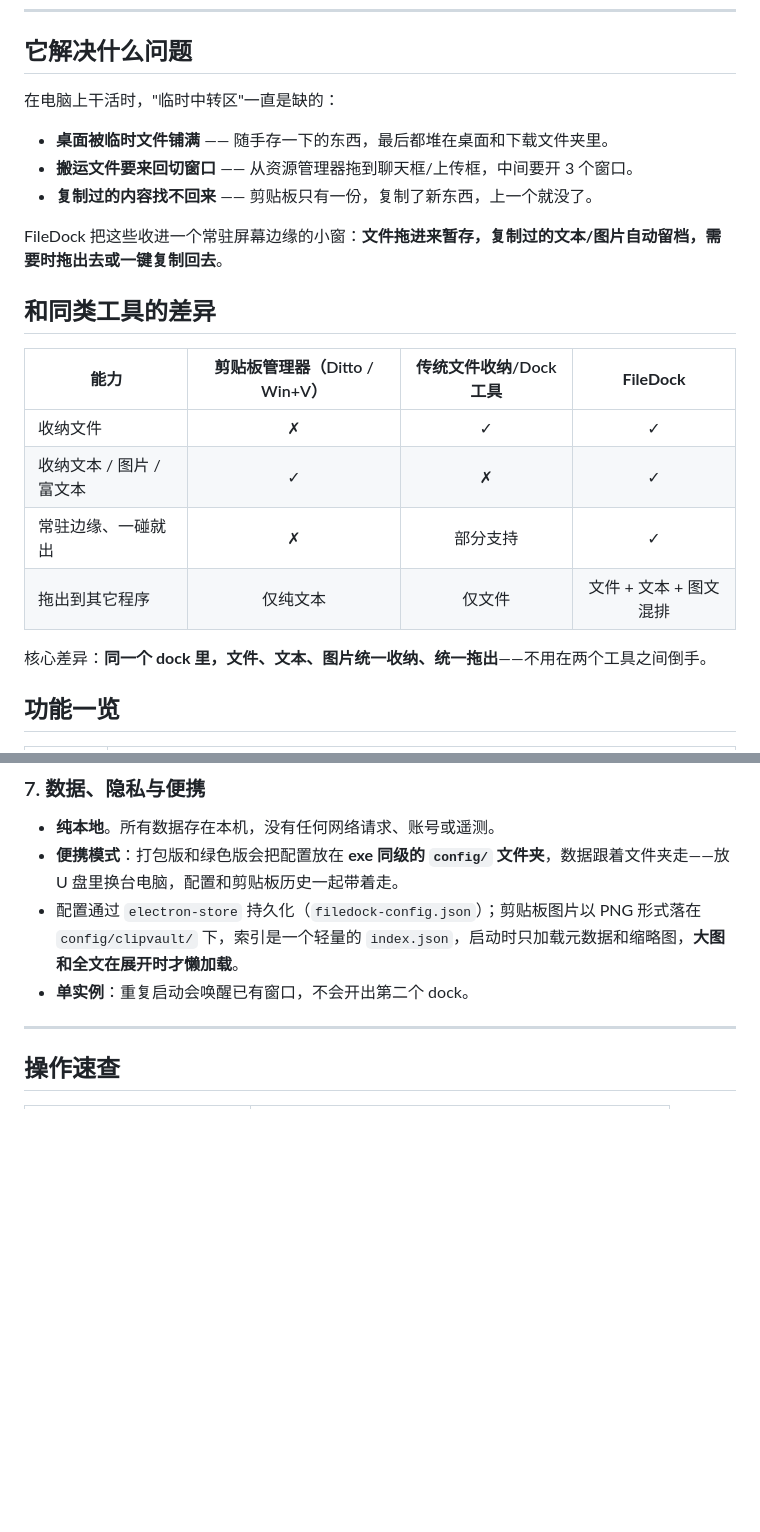
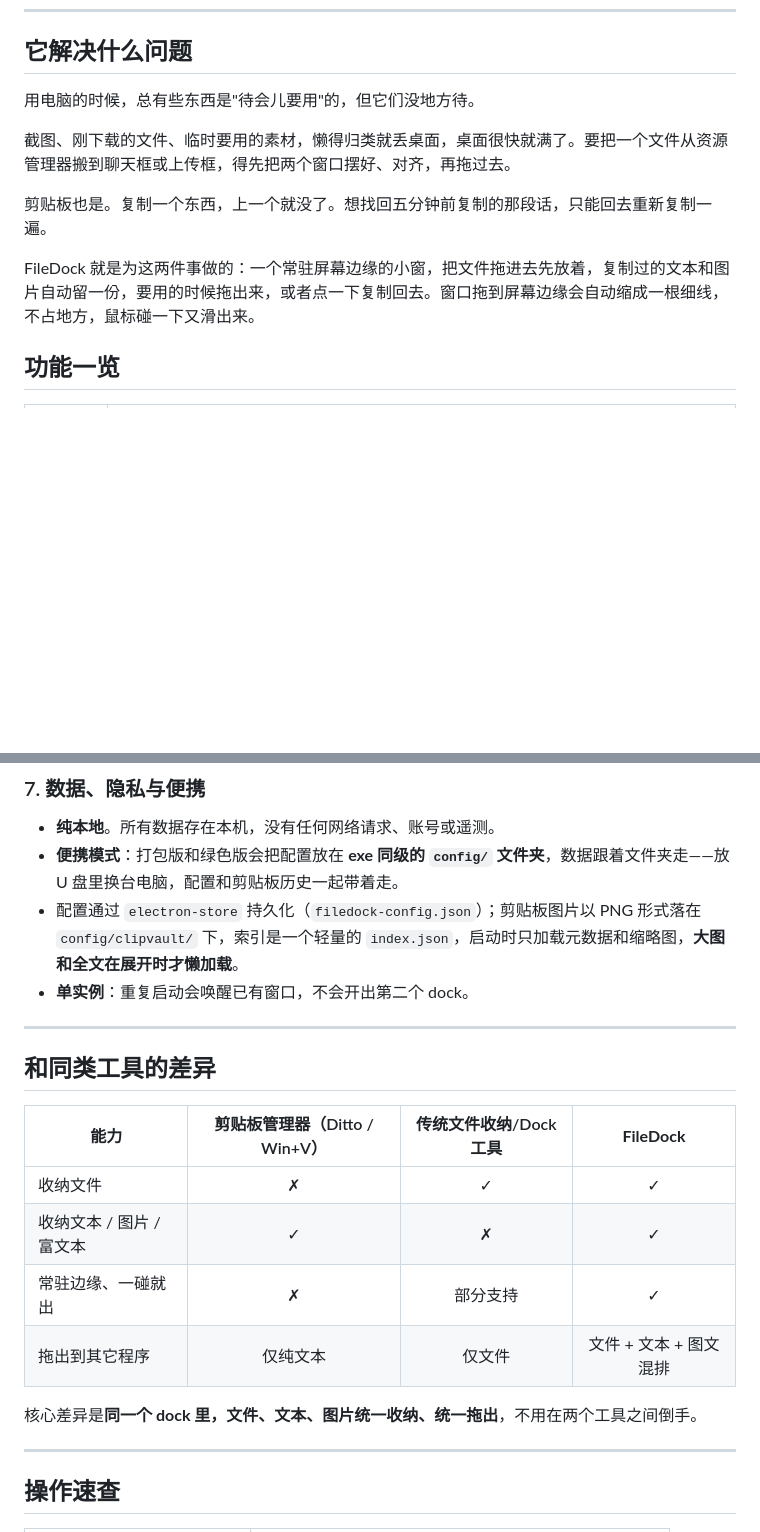
Before and after one commit to AutoOperator/FileDock, a Markdown page: README.md, 2 parts joined by grey strips. Rendered like a GitHub page; blank space fills up the shorter version.

Commit message:
docs: README 开头改成更自然的叙述，并把同类工具对比移到功能详解之后
- 「它解决什么问题」原来用的是排比式的三行加粗短句，读起来像模板；改为按实际
  使用场景平铺直叙，去掉刻意的对称结构
- 「和同类工具的差异」从开头移到功能详解之后：先讲清楚有哪些功能，再谈与
  同类工具的差别，读者才有参照
- 目录同步调整

```diff
--- a/README.md
+++ b/README.md
@@ -33,24 +33,13 @@ Windows 10 / 11 (x64) · Electron · 无边框透明置顶 · 四向边缘吸附
 
 ## 它解决什么问题
 
-在电脑上干活时，"临时中转区"一直是缺的：
+用电脑的时候，总有些东西是"待会儿要用"的，但它们没地方待。
 
-- **桌面被临时文件铺满** —— 随手存一下的东西，最后都堆在桌面和下载文件夹里。
-- **搬运文件要来回切窗口** —— 从资源管理器拖到聊天框/上传框，中间要开 3 个窗口。
-- **复制过的内容找不回来** —— 剪贴板只有一份，复制了新东西，上一个就没了。
+截图、刚下载的文件、临时要用的素材，懒得归类就丢桌面，桌面很快就满了。要把一个文件从资源管理器搬到聊天框或上传框，得先把两个窗口摆好、对齐，再拖过去。
 
-FileDock 把这些收进一个常驻屏幕边缘的小窗：**文件拖进来暂存，复制过的文本/图片自动留档，需要时拖出去或一键复制回去**。
+剪贴板也是。复制一个东西，上一个就没了。想找回五分钟前复制的那段话，只能回去重新复制一遍。
 
-## 和同类工具的差异
-
-| 能力 | 剪贴板管理器（Ditto / Win+V） | 传统文件收纳/Dock 工具 | **FileDock** |
-| --- | :---: | :---: | :---: |
-| 收纳文件 | ✗ | ✓ | ✓ |
-| 收纳文本 / 图片 / 富文本 | ✓ | ✗ | ✓ |
-| 常驻边缘、一碰就出 | ✗ | 部分支持 | ✓ |
-| 拖出到其它程序 | 仅纯文本 | 仅文件 | 文件 + 文本 + 图文混排 |
-
-核心差异：**同一个 dock 里，文件、文本、图片统一收纳、统一拖出**——不用在两个工具之间倒手。
+FileDock 就是为这两件事做的：一个常驻屏幕边缘的小窗，把文件拖进去先放着，复制过的文本和图片自动留一份，要用的时候拖出来，或者点一下复制回去。窗口拖到屏幕边缘会自动缩成一根细线，不占地方，鼠标碰一下又滑出来。
 
 ## 功能一览
 
@@ -181,6 +170,19 @@ FileDock 把这些收进一个常驻屏幕边缘的小窗：**文件拖进来暂
 - **便携模式**：打包版和绿色版会把配置放在 **exe 同级的 `config/` 文件夹**，数据跟着文件夹走——放 U 盘里换台电脑，配置和剪贴板历史一起带着走。
 - 配置通过 `electron-store` 持久化（`filedock-config.json`）；剪贴板图片以 PNG 形式落在 `config/clipvault/` 下，索引是一个轻量的 `index.json`，启动时只加载元数据和缩略图，**大图和全文在展开时才懒加载**。
 - **单实例**：重复启动会唤醒已有窗口，不会开出第二个 dock。
+
+---
+
+## 和同类工具的差异
+
+| 能力 | 剪贴板管理器（Ditto / Win+V） | 传统文件收纳/Dock 工具 | **FileDock** |
+| --- | :---: | :---: | :---: |
+| 收纳文件 | ✗ | ✓ | ✓ |
+| 收纳文本 / 图片 / 富文本 | ✓ | ✗ | ✓ |
+| 常驻边缘、一碰就出 | ✗ | 部分支持 | ✓ |
+| 拖出到其它程序 | 仅纯文本 | 仅文件 | 文件 + 文本 + 图文混排 |
+
+核心差异是**同一个 dock 里，文件、文本、图片统一收纳、统一拖出**，不用在两个工具之间倒手。
 
 ---
 
```
Also changed, not shown: other parts of README.md (+1 -1 lines).
